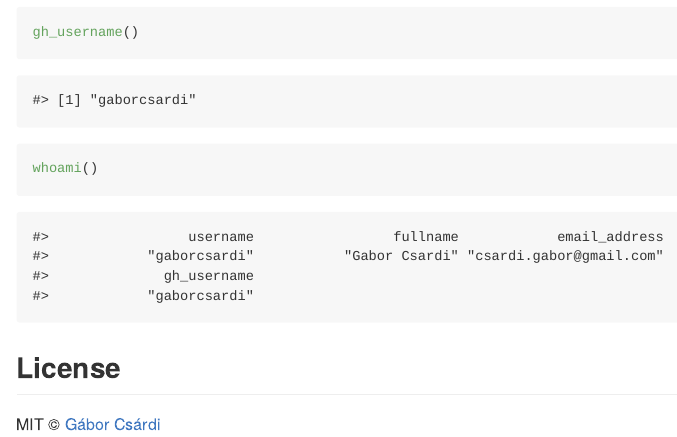
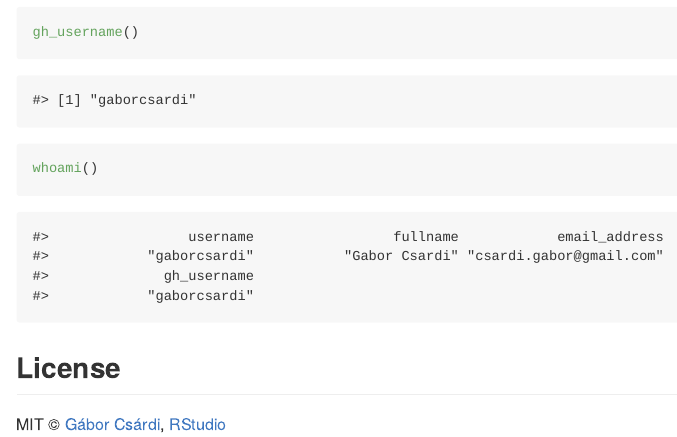
Before and after one commit to r-lib/whoami, an R Markdown document (README.Rmd): the page in a window 1100 px wide, from 1190 px down. The pictures show the output file README.md that the author committed with the source, drawn offline in the style of GitHub; badge pictures from the web are left out.

Commit message:
Add RStudio to DESCRIPTION as funder

```diff
--- a/README.Rmd
+++ b/README.Rmd
@@ -61,4 +61,4 @@ whoami()
 
 ## License
 
-MIT © [Gábor Csárdi](https://github.com/gaborcsardi)
+MIT © [Gábor Csárdi](https://github.com/gaborcsardi), [RStudio](https://github.com/rstudio)
```
Also changed, not shown: README.md, 1 other file.
